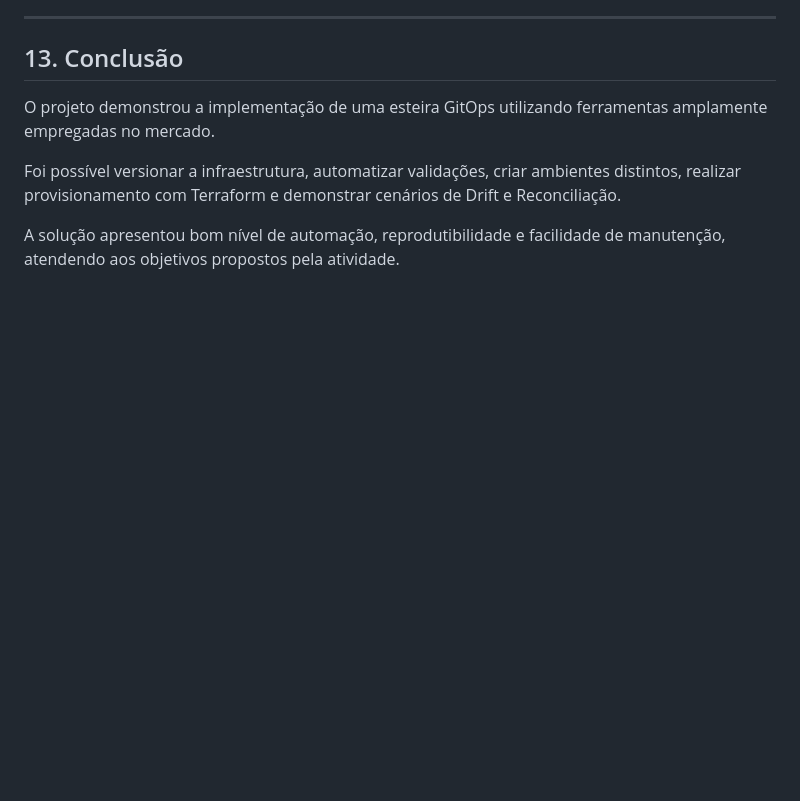
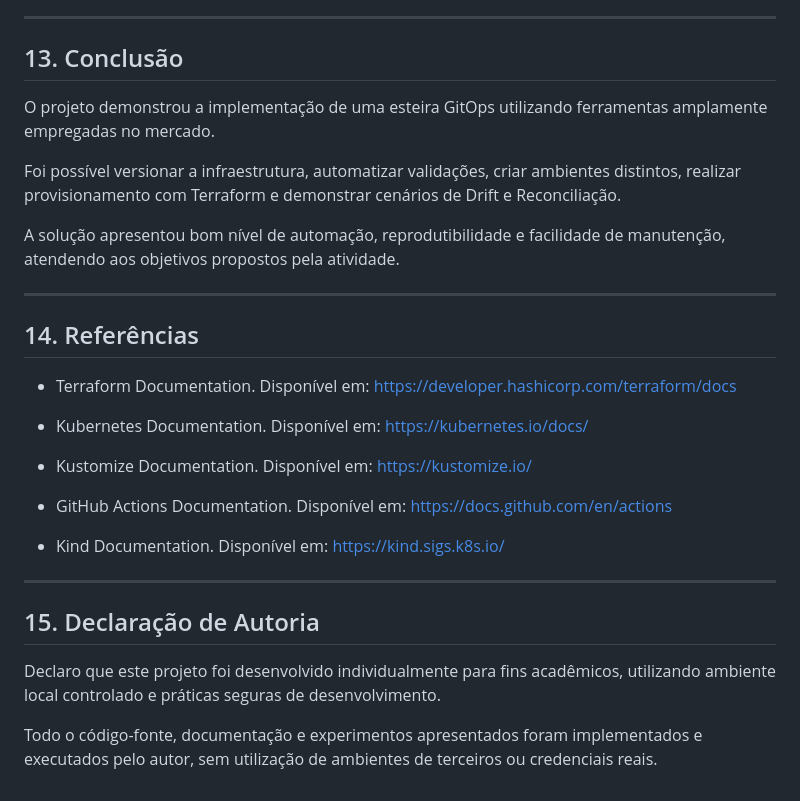
Before and after one commit to Pedro561506/gitops-iac-project, a Markdown page: docs/relatorio.md, the part around the change. Drawn GitHub-style; blank space fills up the shorter version.

Commit message:
docs: atualiza relatorio final

```diff
--- a/docs/relatorio.md
+++ b/docs/relatorio.md
@@ -294,3 +294,25 @@ O projeto demonstrou a implementação de uma esteira GitOps utilizando ferramen
 Foi possível versionar a infraestrutura, automatizar validações, criar ambientes distintos, realizar provisionamento com Terraform e demonstrar cenários de Drift e Reconciliação.
 
 A solução apresentou bom nível de automação, reprodutibilidade e facilidade de manutenção, atendendo aos objetivos propostos pela atividade.
+
+---
+
+## 14. Referências
+
+- Terraform Documentation. Disponível em: https://developer.hashicorp.com/terraform/docs
+
+- Kubernetes Documentation. Disponível em: https://kubernetes.io/docs/
+
+- Kustomize Documentation. Disponível em: https://kustomize.io/
+
+- GitHub Actions Documentation. Disponível em: https://docs.github.com/en/actions
+
+- Kind Documentation. Disponível em: https://kind.sigs.k8s.io/
+
+---
+
+## 15. Declaração de Autoria
+
+Declaro que este projeto foi desenvolvido individualmente para fins acadêmicos, utilizando ambiente local controlado e práticas seguras de desenvolvimento.
+
+Todo o código-fonte, documentação e experimentos apresentados foram implementados e executados pelo autor, sem utilização de ambientes de terceiros ou credenciais reais.
```
